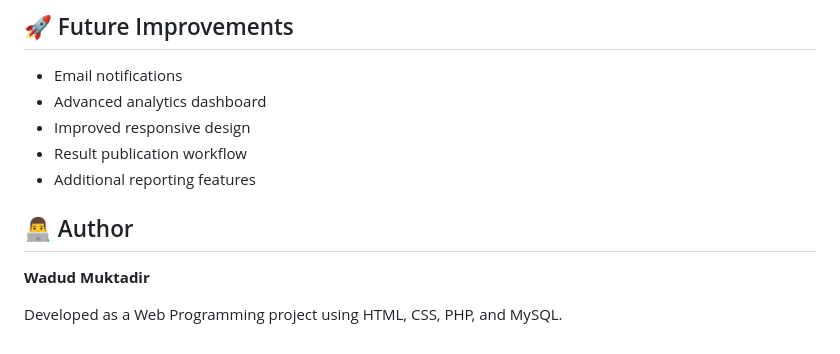
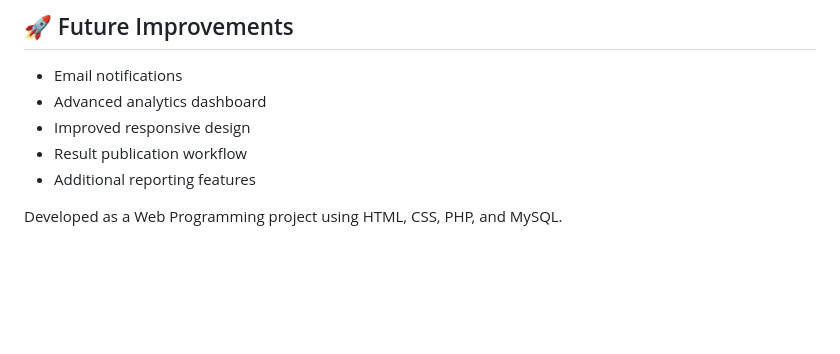
Before and after one commit to wadudmuktadir2001/student-result-management-system, a Markdown page: README.md, the part around the change. Rendered like a GitHub page; blank space fills up the shorter version.

Commit message:
Remove author information from README
Removed author section from README.

```diff
--- a/README.md
+++ b/README.md
@@ -203,8 +203,6 @@ DB_PASS
 - Result publication workflow
 - Additional reporting features
 
-## 👨‍💻 Author
 
-**Wadud Muktadir**
 
 Developed as a Web Programming project using HTML, CSS, PHP, and MySQL.
```
